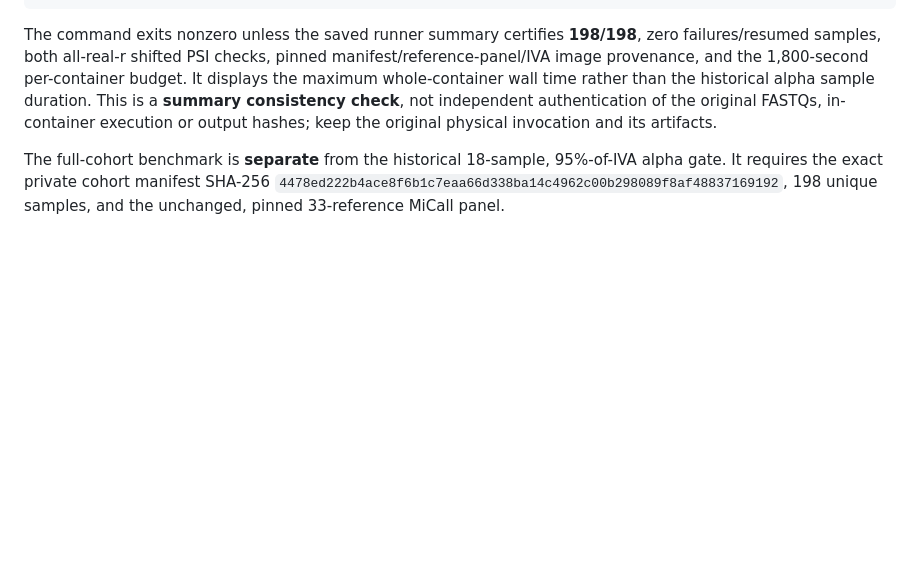
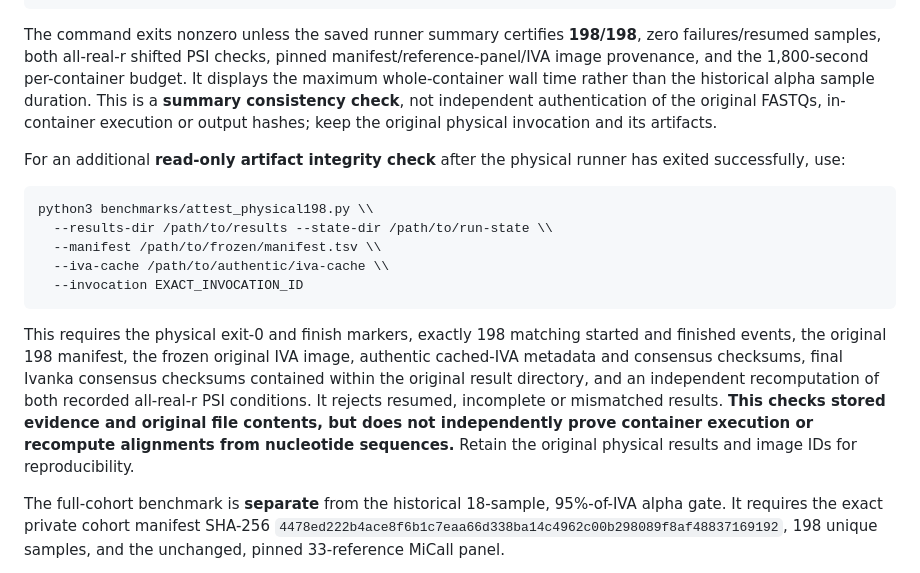
Before and after one commit to ottojung/ivanka, a Markdown page: README.md, the part around the change. Rendered like a GitHub page; blank space fills up the shorter version.

Commit message:
Document optional read-only physical artifact integrity verification

````diff
--- a/README.md
+++ b/README.md
@@ -255,6 +255,26 @@ historical alpha sample duration. This is a **summary consistency check**, not
 independent authentication of the original FASTQs, in-container execution or
 output hashes; keep the original physical invocation and its artifacts.
 
+For an additional **read-only artifact integrity check** after the physical
+runner has exited successfully, use:
+
+```sh
+python3 benchmarks/attest_physical198.py \\
+  --results-dir /path/to/results --state-dir /path/to/run-state \\
+  --manifest /path/to/frozen/manifest.tsv \\
+  --iva-cache /path/to/authentic/iva-cache \\
+  --invocation EXACT_INVOCATION_ID
+```
+
+This requires the physical exit-0 and finish markers, exactly 198 matching
+started and finished events, the original 198 manifest, the frozen original
+IVA image, authentic cached-IVA metadata and consensus checksums, final Ivanka
+consensus checksums contained within the original result directory, and an
+independent recomputation of both recorded all-real-r PSI conditions. It
+rejects resumed, incomplete or mismatched results. **This checks stored
+evidence and original file contents, but does not independently prove
+container execution or recompute alignments from nucleotide sequences.**
+Retain the original physical results and image IDs for reproducibility.
 
 The full-cohort benchmark is **separate** from the historical 18-sample,
 95%-of-IVA alpha gate. It requires the exact private cohort manifest SHA-256
````
